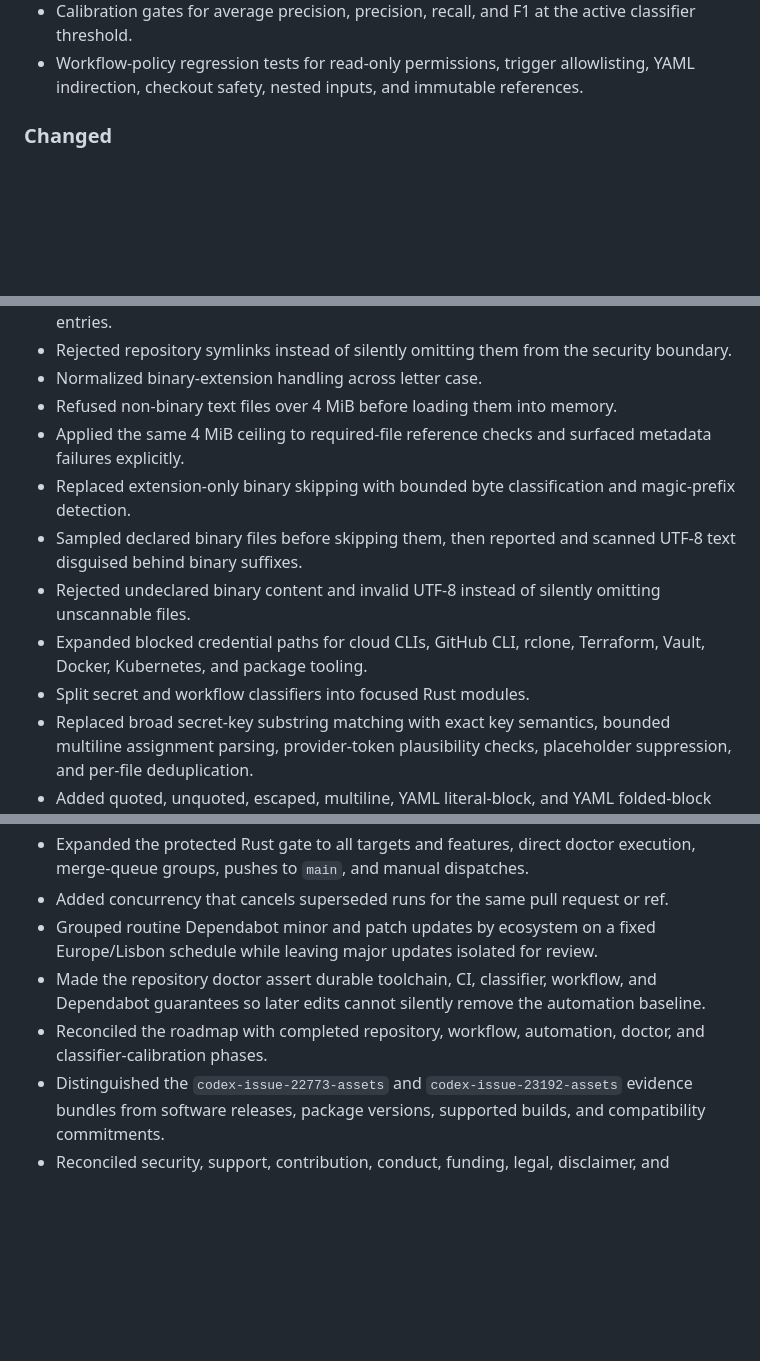
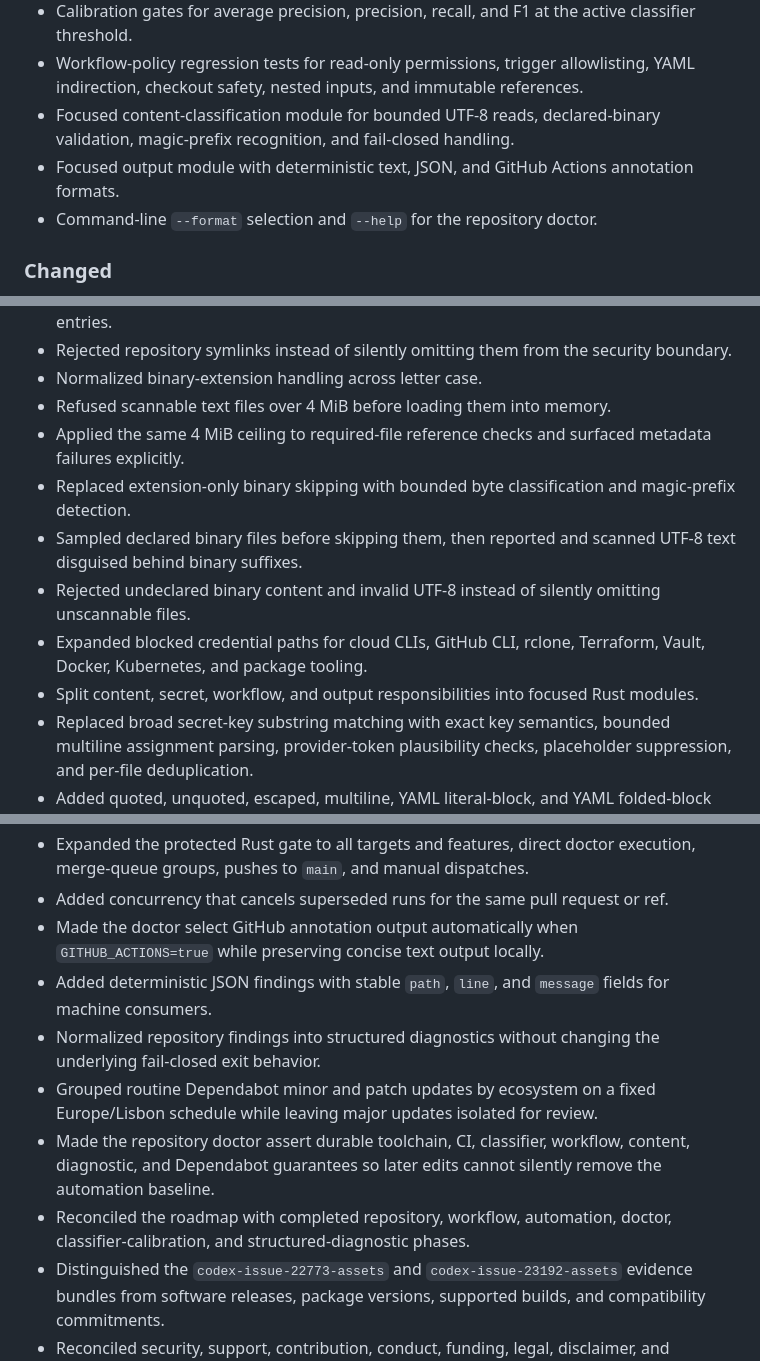
Before and after one commit to jjoanna2-debug/test-project-tbd, a Markdown page: CHANGELOG.md, 3 parts joined by grey strips. Drawn GitHub-style; blank space fills up the shorter version.

Commit message:
docs: record structured diagnostic completion

```diff
--- a/CHANGELOG.md
+++ b/CHANGELOG.md
@@ -28,6 +28,9 @@ All notable changes to this repository are recorded here. The project follows a
 - Dedicated test-only classifier corpus with realistic positives, hard negatives, provider probes, multiline assignments, YAML blocks, escaped values, documentation examples, placeholders, and misleading key names.
 - Calibration gates for average precision, precision, recall, and F1 at the active classifier threshold.
 - Workflow-policy regression tests for read-only permissions, trigger allowlisting, YAML indirection, checkout safety, nested inputs, and immutable references.
+- Focused content-classification module for bounded UTF-8 reads, declared-binary validation, magic-prefix recognition, and fail-closed handling.
+- Focused output module with deterministic text, JSON, and GitHub Actions annotation formats.
+- Command-line `--format` selection and `--help` for the repository doctor.
 
 ### Changed
 
@@ -45,13 +48,13 @@ All notable changes to this repository are recorded here. The project follows a
 - Replaced recursive filesystem walking with iterative traversal capped at 20,000 visited entries.
 - Rejected repository symlinks instead of silently omitting them from the security boundary.
 - Normalized binary-extension handling across letter case.
-- Refused non-binary text files over 4 MiB before loading them into memory.
+- Refused scannable text files over 4 MiB before loading them into memory.
 - Applied the same 4 MiB ceiling to required-file reference checks and surfaced metadata failures explicitly.
 - Replaced extension-only binary skipping with bounded byte classification and magic-prefix detection.
 - Sampled declared binary files before skipping them, then reported and scanned UTF-8 text disguised behind binary suffixes.
 - Rejected undeclared binary content and invalid UTF-8 instead of silently omitting unscannable files.
 - Expanded blocked credential paths for cloud CLIs, GitHub CLI, rclone, Terraform, Vault, Docker, Kubernetes, and package tooling.
-- Split secret and workflow classifiers into focused Rust modules.
+- Split content, secret, workflow, and output responsibilities into focused Rust modules.
 - Replaced broad secret-key substring matching with exact key semantics, bounded multiline assignment parsing, provider-token plausibility checks, placeholder suppression, and per-file deduplication.
 - Added quoted, unquoted, escaped, multiline, YAML literal-block, and YAML folded-block parsing with explicit 4,096-byte and 32-line candidate limits.
 - Expanded provider coverage to current GitHub, GitLab, OpenAI, Slack, Stripe, npm, Google, SendGrid, AWS access-key, and private-key signals.
@@ -68,9 +71,12 @@ All notable changes to this repository are recorded here. The project follows a
 - Corrected checkout-step tracking so nested input lists do not terminate checkout policy validation.
 - Expanded the protected Rust gate to all targets and features, direct doctor execution, merge-queue groups, pushes to `main`, and manual dispatches.
 - Added concurrency that cancels superseded runs for the same pull request or ref.
+- Made the doctor select GitHub annotation output automatically when `GITHUB_ACTIONS=true` while preserving concise text output locally.
+- Added deterministic JSON findings with stable `path`, `line`, and `message` fields for machine consumers.
+- Normalized repository findings into structured diagnostics without changing the underlying fail-closed exit behavior.
 - Grouped routine Dependabot minor and patch updates by ecosystem on a fixed Europe/Lisbon schedule while leaving major updates isolated for review.
-- Made the repository doctor assert durable toolchain, CI, classifier, workflow, and Dependabot guarantees so later edits cannot silently remove the automation baseline.
-- Reconciled the roadmap with completed repository, workflow, automation, doctor, and classifier-calibration phases.
+- Made the repository doctor assert durable toolchain, CI, classifier, workflow, content, diagnostic, and Dependabot guarantees so later edits cannot silently remove the automation baseline.
+- Reconciled the roadmap with completed repository, workflow, automation, doctor, classifier-calibration, and structured-diagnostic phases.
 - Distinguished the `codex-issue-22773-assets` and `codex-issue-23192-assets` evidence bundles from software releases, package versions, supported builds, and compatibility commitments.
 - Reconciled security, support, contribution, conduct, funding, legal, disclaimer, and attribution documents with the implemented repository and evidence surfaces.
 - Replaced the lightweight pull request checklist with scope, verification, impact, documentation, rollback, and follow-up sections.
```
Also changed, not shown: other parts of CHANGELOG.md (+4 -2 lines).
